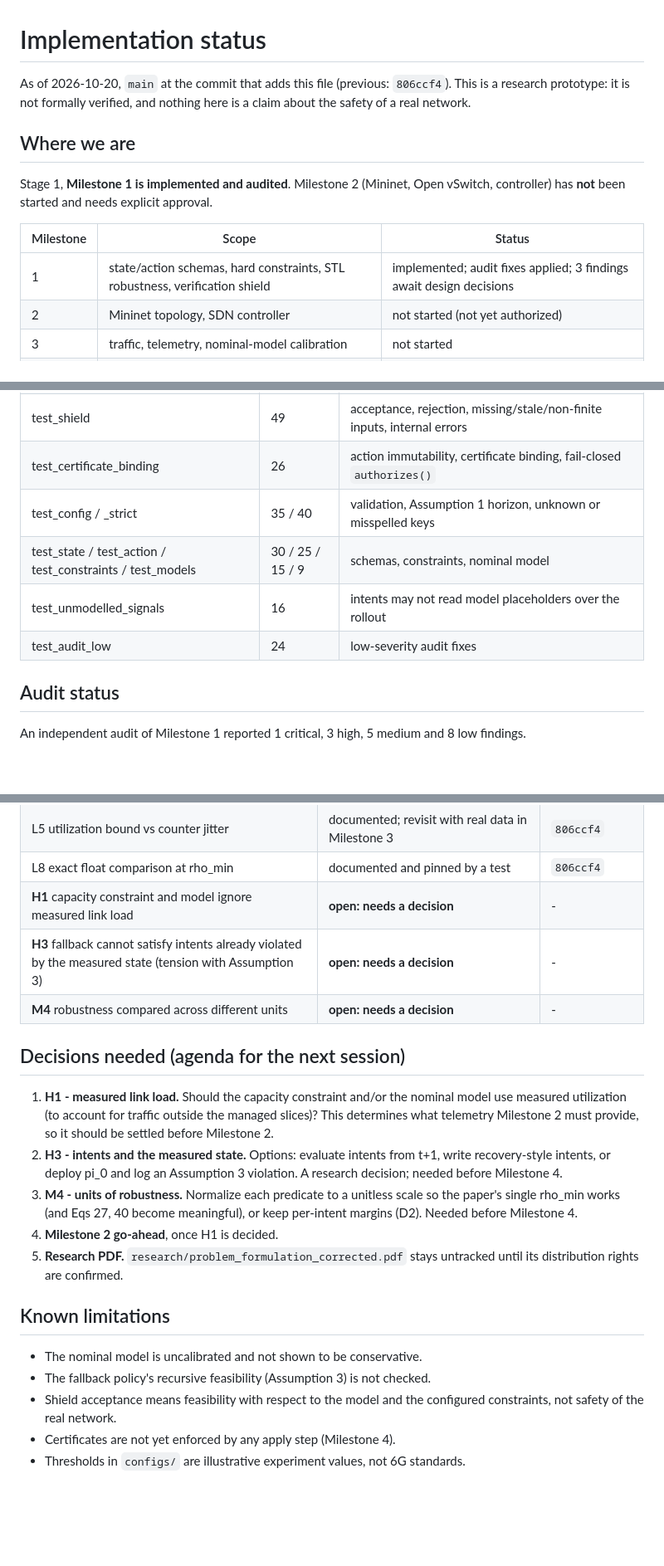
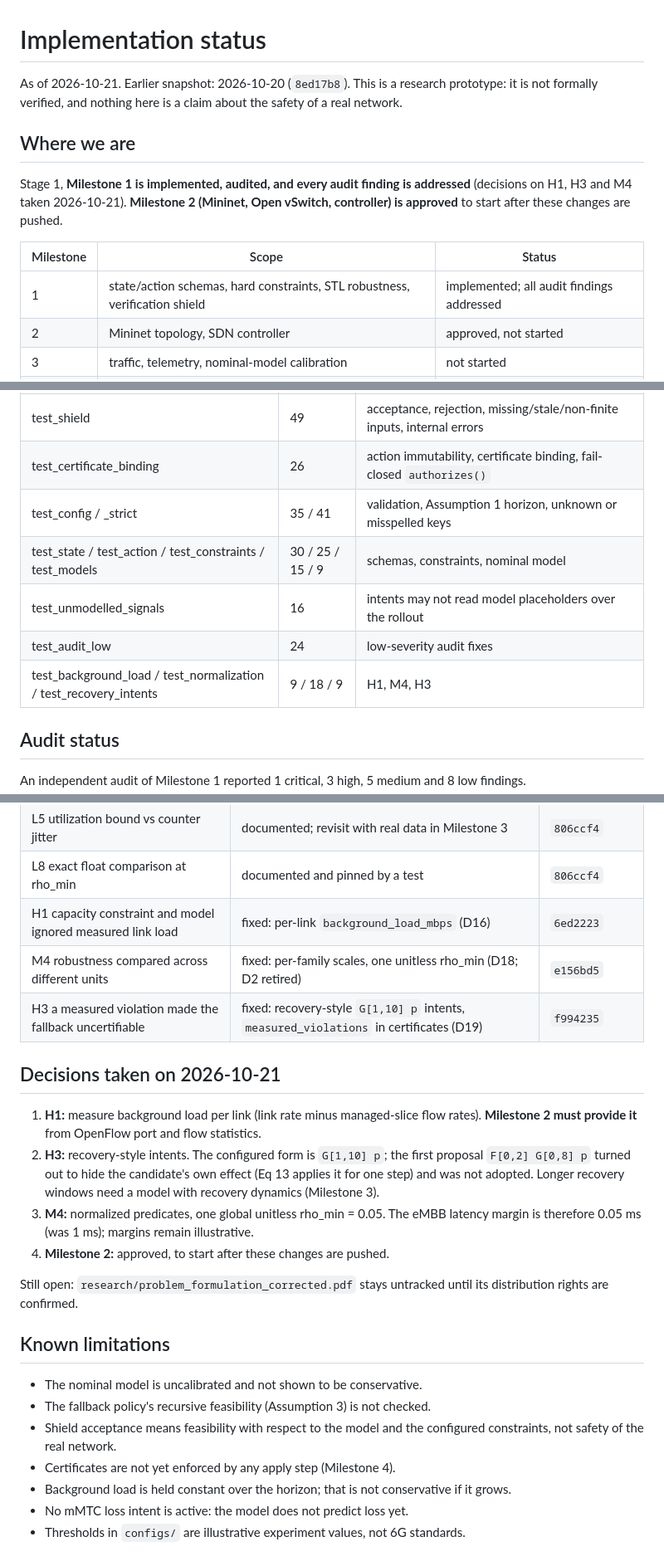
Before and after one commit to lakshmiprasadgit/verifiable-generative-sdn, a Markdown page: docs/STATUS.md, 3 parts joined by grey strips. Shown at 83% size. GitHub-like rendering; blank space fills up the shorter version.

Commit message:
docs: update status after the H1, M4 and H3 decisions
All Milestone 1 audit findings are now addressed; 379 unit tests pass.
Records the decisions taken on 2026-10-21, why the F[0,2] G[0,8] intent form was
not adopted, the resulting config changes, and that Milestone 2 is approved and
must provide per-link background load.

```diff
--- a/docs/STATUS.md
+++ b/docs/STATUS.md
@@ -1,18 +1,19 @@
 # Implementation status
 
-As of 2026-10-20, `main` at the commit that adds this file (previous: `806ccf4`).
+As of 2026-10-21. Earlier snapshot: 2026-10-20 (`8ed17b8`).
 This is a research prototype: it is not formally verified, and nothing here is a
 claim about the safety of a real network.
 
 ## Where we are
 
-Stage 1, **Milestone 1 is implemented and audited**. Milestone 2 (Mininet, Open
-vSwitch, controller) has **not** been started and needs explicit approval.
+Stage 1, **Milestone 1 is implemented, audited, and every audit finding is
+addressed** (decisions on H1, H3 and M4 taken 2026-10-21). **Milestone 2 (Mininet,
+Open vSwitch, controller) is approved** to start after these changes are pushed.
 
 | Milestone | Scope | Status |
 |---|---|---|
-| 1 | state/action schemas, hard constraints, STL robustness, verification shield | implemented; audit fixes applied; 3 findings await design decisions |
-| 2 | Mininet topology, SDN controller | not started (not yet authorized) |
+| 1 | state/action schemas, hard constraints, STL robustness, verification shield | implemented; all audit findings addressed |
+| 2 | Mininet topology, SDN controller | approved, not started |
 | 3 | traffic, telemetry, nominal-model calibration | not started |
 | 4 | fallback, heuristic candidates, selection, closed loop | not started |
 | 5 | experiments, metrics, reports | not started |
@@ -44,10 +45,11 @@ no Mininet). Property-based tests are deterministic by default;
 | test_eq17 | 11 | naive Eq 8-11 oracle, hand-calculated Eq 17 instance, literal Eq 17 reference on a grid |
 | test_shield | 49 | acceptance, rejection, missing/stale/non-finite inputs, internal errors |
 | test_certificate_binding | 26 | action immutability, certificate binding, fail-closed `authorizes()` |
-| test_config / _strict | 35 / 40 | validation, Assumption 1 horizon, unknown or misspelled keys |
+| test_config / _strict | 35 / 41 | validation, Assumption 1 horizon, unknown or misspelled keys |
 | test_state / test_action / test_constraints / test_models | 30 / 25 / 15 / 9 | schemas, constraints, nominal model |
 | test_unmodelled_signals | 16 | intents may not read model placeholders over the rollout |
 | test_audit_low | 24 | low-severity audit fixes |
+| test_background_load / test_normalization / test_recovery_intents | 9 / 18 / 9 | H1, M4, H3 |
 
 ## Audit status
 
@@ -65,25 +67,24 @@ low findings.
 | L1-L4, L6, L7 | fixed | `2be136e` .. `806ccf4` |
 | L5 utilization bound vs counter jitter | documented; revisit with real data in Milestone 3 | `806ccf4` |
 | L8 exact float comparison at rho_min | documented and pinned by a test | `806ccf4` |
-| **H1** capacity constraint and model ignore measured link load | **open: needs a decision** | - |
-| **H3** fallback cannot satisfy intents already violated by the measured state (tension with Assumption 3) | **open: needs a decision** | - |
-| **M4** robustness compared across different units | **open: needs a decision** | - |
+| H1 capacity constraint and model ignored measured link load | fixed: per-link `background_load_mbps` (D16) | `6ed2223` |
+| M4 robustness compared across different units | fixed: per-family scales, one unitless rho_min (D18; D2 retired) | `e156bd5` |
+| H3 a measured violation made the fallback uncertifiable | fixed: recovery-style `G[1,10] p` intents, `measured_violations` in certificates (D19) | `f994235` |
 
-## Decisions needed (agenda for the next session)
+## Decisions taken on 2026-10-21
 
-1. **H1 - measured link load.** Should the capacity constraint and/or the nominal
-   model use measured utilization (to account for traffic outside the managed
-   slices)? This determines what telemetry Milestone 2 must provide, so it should
-   be settled before Milestone 2.
-2. **H3 - intents and the measured state.** Options: evaluate intents from t+1,
-   write recovery-style intents, or deploy pi_0 and log an Assumption 3
-   violation. A research decision; needed before Milestone 4.
-3. **M4 - units of robustness.** Normalize each predicate to a unitless scale so
-   the paper's single rho_min works (and Eqs 27, 40 become meaningful), or keep
-   per-intent margins (D2). Needed before Milestone 4.
-4. **Milestone 2 go-ahead**, once H1 is decided.
-5. **Research PDF.** `research/problem_formulation_corrected.pdf` stays untracked
-   until its distribution rights are confirmed.
+1. **H1:** measure background load per link (link rate minus managed-slice flow
+   rates). **Milestone 2 must provide it** from OpenFlow port and flow statistics.
+2. **H3:** recovery-style intents. The configured form is `G[1,10] p`; the first
+   proposal `F[0,2] G[0,8] p` turned out to hide the candidate's own effect (Eq 13
+   applies it for one step) and was not adopted. Longer recovery windows need a
+   model with recovery dynamics (Milestone 3).
+3. **M4:** normalized predicates, one global unitless rho_min = 0.05. The eMBB
+   latency margin is therefore 0.05 ms (was 1 ms); margins remain illustrative.
+4. **Milestone 2:** approved, to start after these changes are pushed.
+
+Still open: `research/problem_formulation_corrected.pdf` stays untracked until its
+distribution rights are confirmed.
 
 ## Known limitations
 
@@ -92,4 +93,6 @@ low findings.
 * Shield acceptance means feasibility with respect to the model and the configured
   constraints, not safety of the real network.
 * Certificates are not yet enforced by any apply step (Milestone 4).
+* Background load is held constant over the horizon; that is not conservative if it grows.
+* No mMTC loss intent is active: the model does not predict loss yet.
 * Thresholds in `configs/` are illustrative experiment values, not 6G standards.
```
Also changed, not shown: other parts of docs/STATUS.md (+4 -4 lines).
